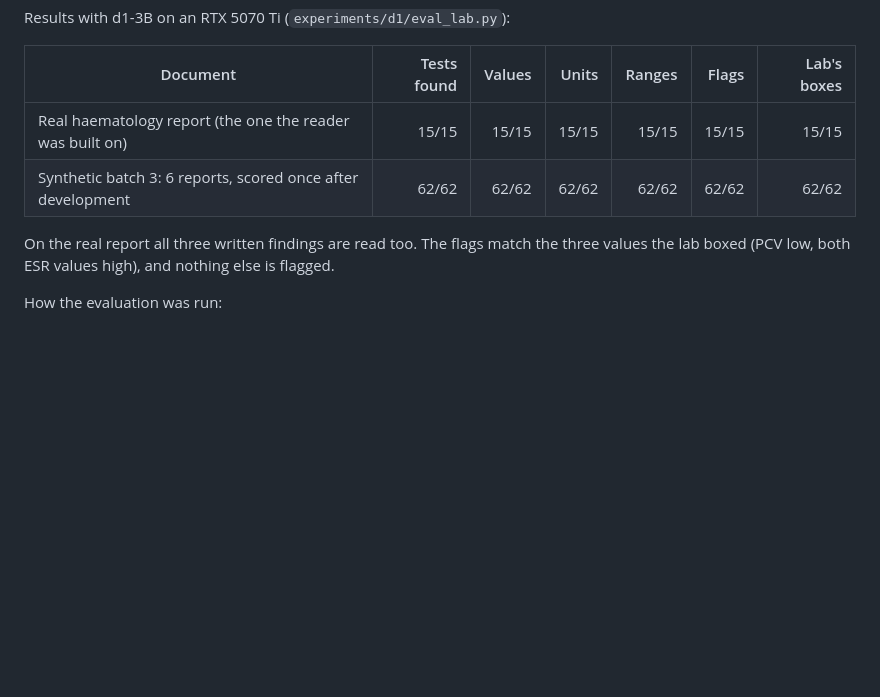
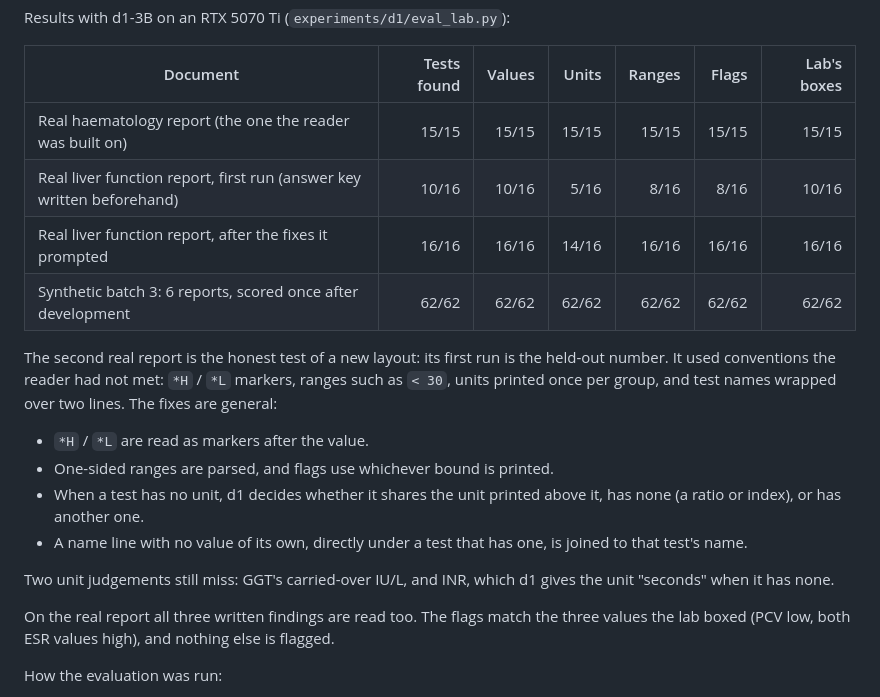
Before and after one commit to Anshul261/SystemOne_Demos, a Markdown page: README.md, the part around the change. Drawn GitHub-style; blank space fills up the shorter version.

Commit message:
Report the second real lab report's held-out and fixed results
Co-Authored-By: Claude Opus 5.5 <noreply@anthropic.com>

```diff
--- a/README.md
+++ b/README.md
@@ -309,7 +309,24 @@ Results with d1-3B on an RTX 5070 Ti (`experiments/d1/eval_lab.py`):
 | Document | Tests found | Values | Units | Ranges | Flags | Lab's boxes |
 |---|---:|---:|---:|---:|---:|---:|
 | Real haematology report (the one the reader was built on) | 15/15 | 15/15 | 15/15 | 15/15 | 15/15 | 15/15 |
+| Real liver function report, first run (answer key written beforehand) | 10/16 | 10/16 | 5/16 | 8/16 | 8/16 | 10/16 |
+| Real liver function report, after the fixes it prompted | 16/16 | 16/16 | 14/16 | 16/16 | 16/16 | 16/16 |
 | Synthetic batch 3: 6 reports, scored once after development | 62/62 | 62/62 | 62/62 | 62/62 | 62/62 | 62/62 |
+
+The second real report is the honest test of a new layout: its first run is the held-out
+number. It used conventions the reader had not met: `*H` / `*L` markers, ranges such as
+`< 30`, units printed once per group, and test names wrapped over two lines. The fixes are
+general:
+
+- `*H` / `*L` are read as markers after the value.
+- One-sided ranges are parsed, and flags use whichever bound is printed.
+- When a test has no unit, d1 decides whether it shares the unit printed above it, has none
+  (a ratio or index), or has another one.
+- A name line with no value of its own, directly under a test that has one, is joined to
+  that test's name.
+
+Two unit judgements still miss: GGT's carried-over IU/L, and INR, which d1 gives the unit
+"seconds" when it has none.
 
 On the real report all three written findings are read too. The flags match the three values
 the lab boxed (PCV low, both ESR values high), and nothing else is flagged.
```
